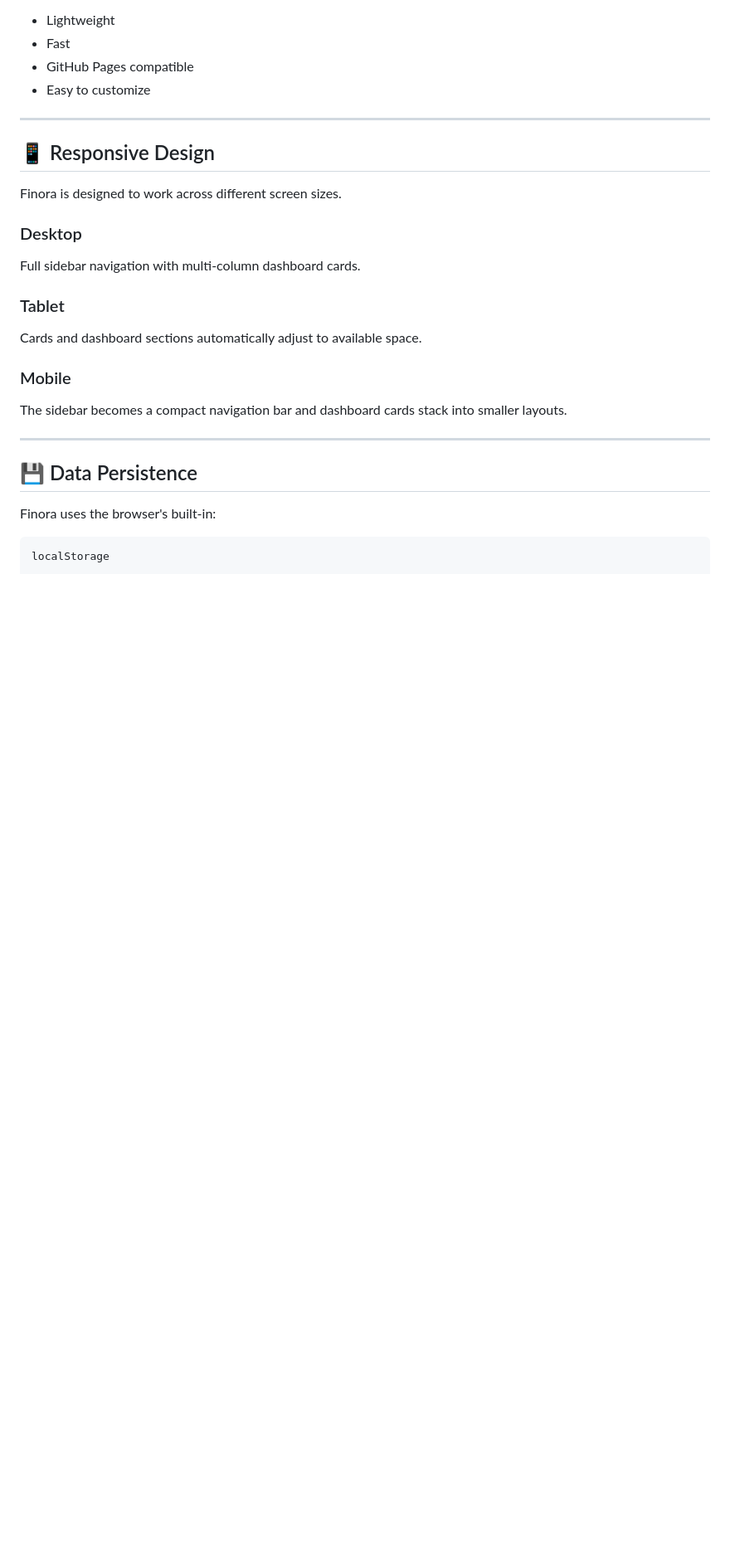
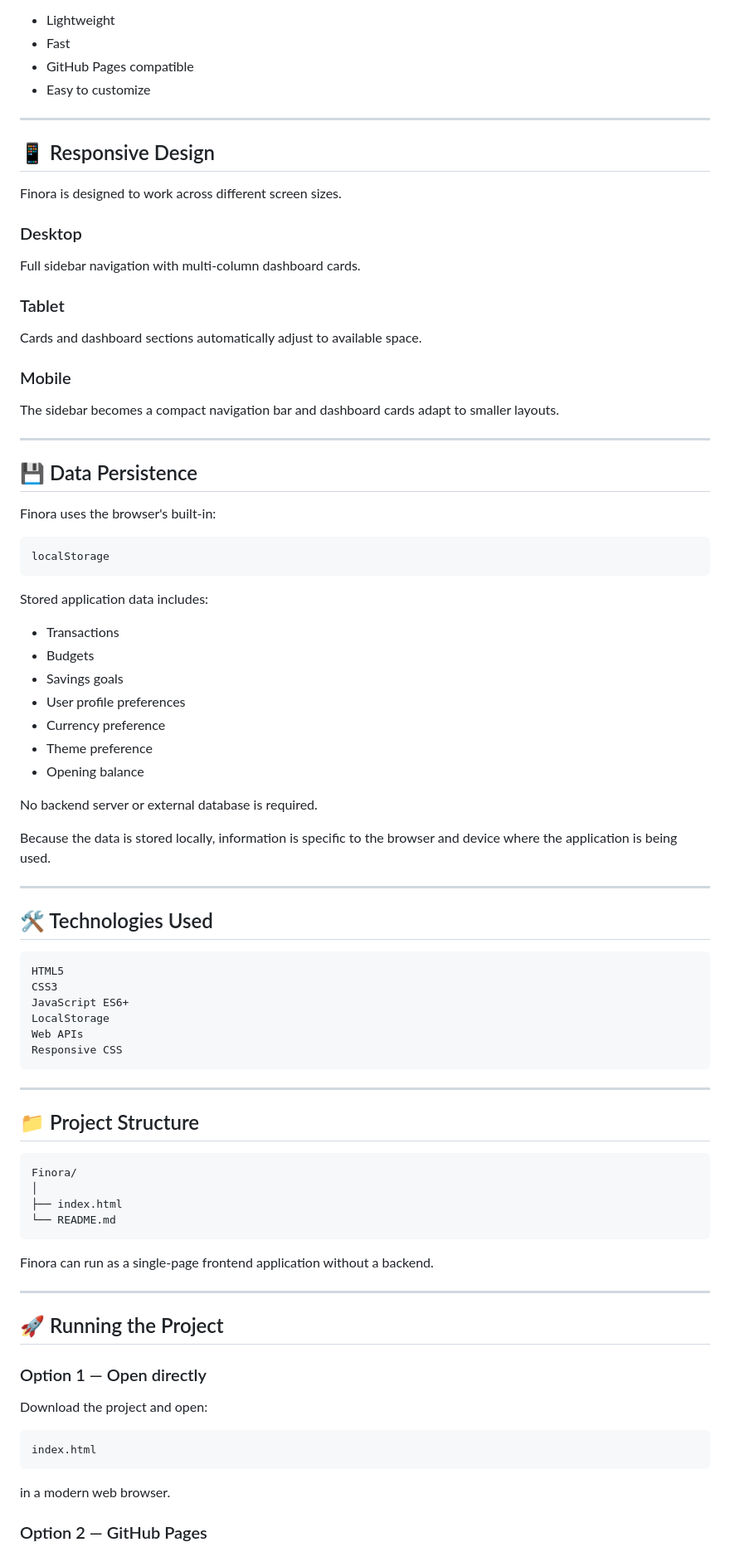
Before and after one commit to mahitech580/Finora, a Markdown page: README.md, the part around one of its changes. Shown at 83% size. Rendered like a GitHub page; blank space fills up the shorter version.

````diff
--- a/README.md
+++ b/README.md
@@ -240,7 +261,7 @@ Cards and dashboard sections automatically adjust to available space.
 
 ### Mobile
 
-The sidebar becomes a compact navigation bar and dashboard cards stack into smaller layouts.
+The sidebar becomes a compact navigation bar and dashboard cards adapt to smaller layouts.
 
 ---
 
@@ -250,3 +271,61 @@ Finora uses the browser's built-in:
 
 ```text
 localStorage
+```
+
+Stored application data includes:
+
+* Transactions
+* Budgets
+* Savings goals
+* User profile preferences
+* Currency preference
+* Theme preference
+* Opening balance
+
+No backend server or external database is required.
+
+Because the data is stored locally, information is specific to the browser and device where the application is being used.
+
+---
+
+## 🛠️ Technologies Used
+
+```text
+HTML5
+CSS3
+JavaScript ES6+
+LocalStorage
+Web APIs
+Responsive CSS
+```
+
+---
+
+## 📁 Project Structure
+
+```text
+Finora/
+│
+├── index.html
+└── README.md
+```
+
+Finora can run as a single-page frontend application without a backend.
+
+---
+
+## 🚀 Running the Project
+
+### Option 1 — Open directly
+
+Download the project and open:
+
+```text
+index.html
+```
+
+in a modern web browser.
+
+### Option 2 — GitHub Pages
+
````
Also changed, not shown: other parts of README.md (+79 -31 lines).
